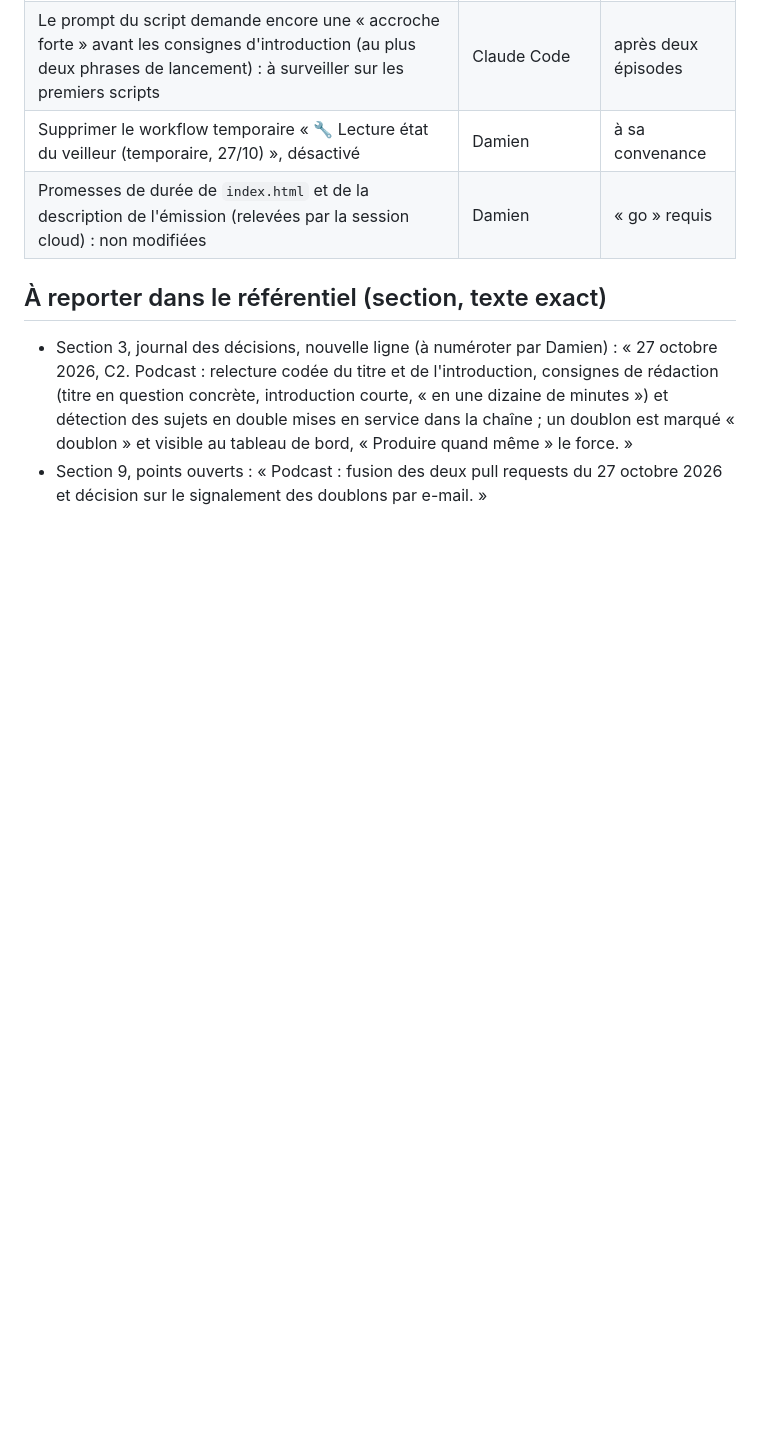
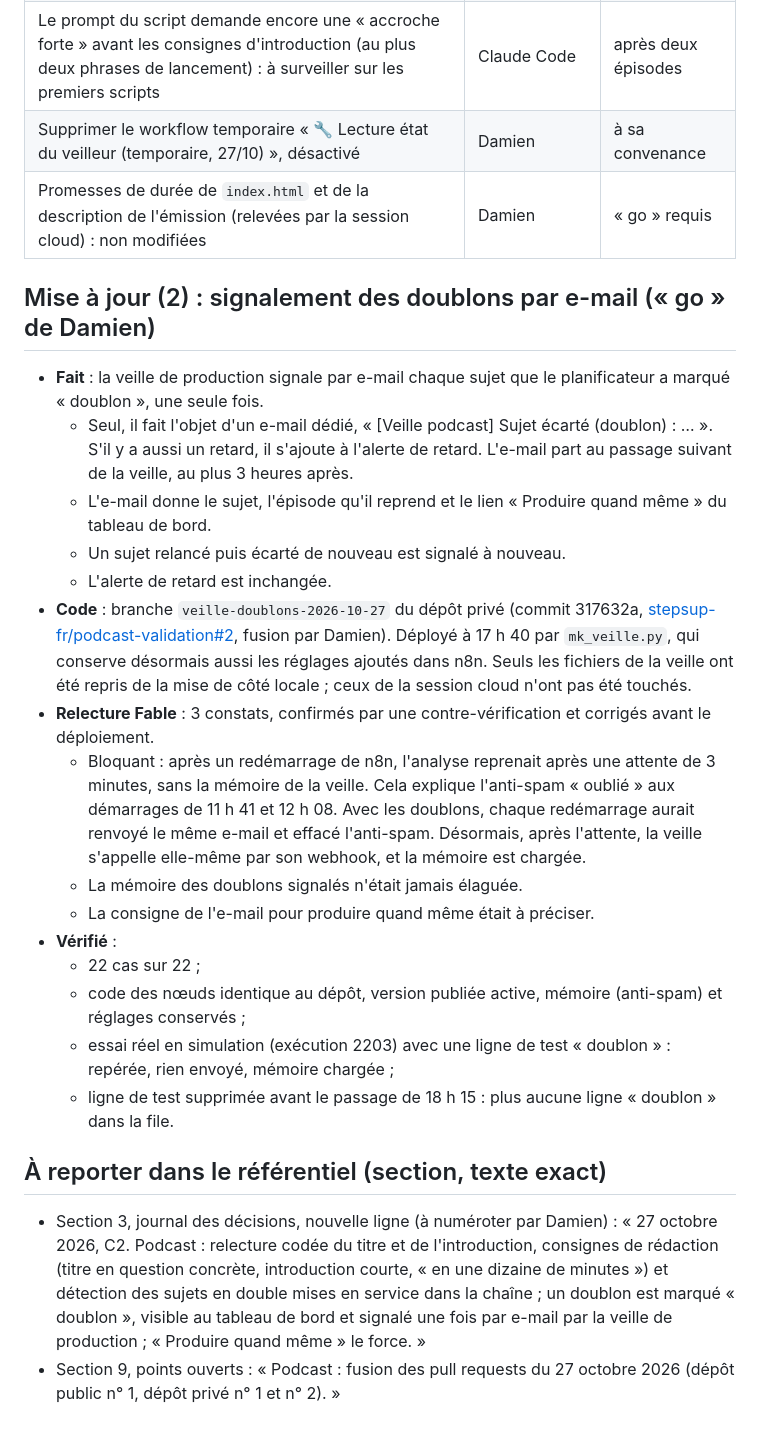
Before and after one commit to DamienGlobal/podcast-stepsup, a Markdown page: CR_2026-10-27_podcast-deploiement.md, the part around one of its changes. GitHub-like rendering; blank space fills up the shorter version.

Commit message:
CR 27/10 v2 : signalement des doublons par e-mail déployé (veille de production)
Co-Authored-By: Claude Opus 5.5 <noreply@anthropic.com>

```diff
--- a/CR_2026-10-27_podcast-deploiement.md
+++ b/CR_2026-10-27_podcast-deploiement.md
@@ -89,7 +91,25 @@ Non touchés : la description de l'émission, `index.html`, le flux RSS, les ép
 | Supprimer le workflow temporaire « 🔧 Lecture état du veilleur (temporaire, 27/10) », désactivé | Damien | à sa convenance |
 | Promesses de durée de `index.html` et de la description de l'émission (relevées par la session cloud) : non modifiées | Damien | « go » requis |
 
+## Mise à jour (2) : signalement des doublons par e-mail (« go » de Damien)
+
+- **Fait** : la veille de production signale par e-mail chaque sujet que le planificateur a marqué « doublon », une seule fois.
+  - Seul, il fait l'objet d'un e-mail dédié, « [Veille podcast] Sujet écarté (doublon) : … ». S'il y a aussi un retard, il s'ajoute à l'alerte de retard. L'e-mail part au passage suivant de la veille, au plus 3 heures après.
+  - L'e-mail donne le sujet, l'épisode qu'il reprend et le lien « Produire quand même » du tableau de bord.
+  - Un sujet relancé puis écarté de nouveau est signalé à nouveau.
+  - L'alerte de retard est inchangée.
+- **Code** : branche `veille-doublons-2026-10-27` du dépôt privé (commit 317632a, [stepsup-fr/podcast-validation#2](https://github.com/stepsup-fr/podcast-validation/pull/2), fusion par Damien). Déployé à 17 h 40 par `mk_veille.py`, qui conserve désormais aussi les réglages ajoutés dans n8n. Seuls les fichiers de la veille ont été repris de la mise de côté locale ; ceux de la session cloud n'ont pas été touchés.
+- **Relecture Fable** : 3 constats, confirmés par une contre-vérification et corrigés avant le déploiement.
+  - Bloquant : après un redémarrage de n8n, l'analyse reprenait après une attente de 3 minutes, sans la mémoire de la veille. Cela explique l'anti-spam « oublié » aux démarrages de 11 h 41 et 12 h 08. Avec les doublons, chaque redémarrage aurait renvoyé le même e-mail et effacé l'anti-spam. Désormais, après l'attente, la veille s'appelle elle-même par son webhook, et la mémoire est chargée.
+  - La mémoire des doublons signalés n'était jamais élaguée.
+  - La consigne de l'e-mail pour produire quand même était à préciser.
+- **Vérifié** :
+  - 22 cas sur 22 ;
+  - code des nœuds identique au dépôt, version publiée active, mémoire (anti-spam) et réglages conservés ;
+  - essai réel en simulation (exécution 2203) avec une ligne de test « doublon » : repérée, rien envoyé, mémoire chargée ;
+  - ligne de test supprimée avant le passage de 18 h 15 : plus aucune ligne « doublon » dans la file.
+
 ## À reporter dans le référentiel (section, texte exact)
 
-- Section 3, journal des décisions, nouvelle ligne (à numéroter par Damien) : « 27 octobre 2026, C2. Podcast : relecture codée du titre et de l'introduction, consignes de rédaction (titre en question concrète, introduction courte, « en une dizaine de minutes ») et détection des sujets en double mises en service dans la chaîne ; un doublon est marqué « doublon » et visible au tableau de bord, « Produire quand même » le force. »
-- Section 9, points ouverts : « Podcast : fusion des deux pull requests du 27 octobre 2026 et décision sur le signalement des doublons par e-mail. »
+- Section 3, journal des décisions, nouvelle ligne (à numéroter par Damien) : « 27 octobre 2026, C2. Podcast : relecture codée du titre et de l'introduction, consignes de rédaction (titre en question concrète, introduction courte, « en une dizaine de minutes ») et détection des sujets en double mises en service dans la chaîne ; un doublon est marqué « doublon », visible au tableau de bord et signalé une fois par e-mail par la veille de production ; « Produire quand même » le force. »
+- Section 9, points ouverts : « Podcast : fusion des pull requests du 27 octobre 2026 (dépôt public n° 1, dépôt privé n° 1 et n° 2). »
```
Also changed, not shown: other parts of CR_2026-10-27_podcast-deploiement.md (+6 -4 lines).
